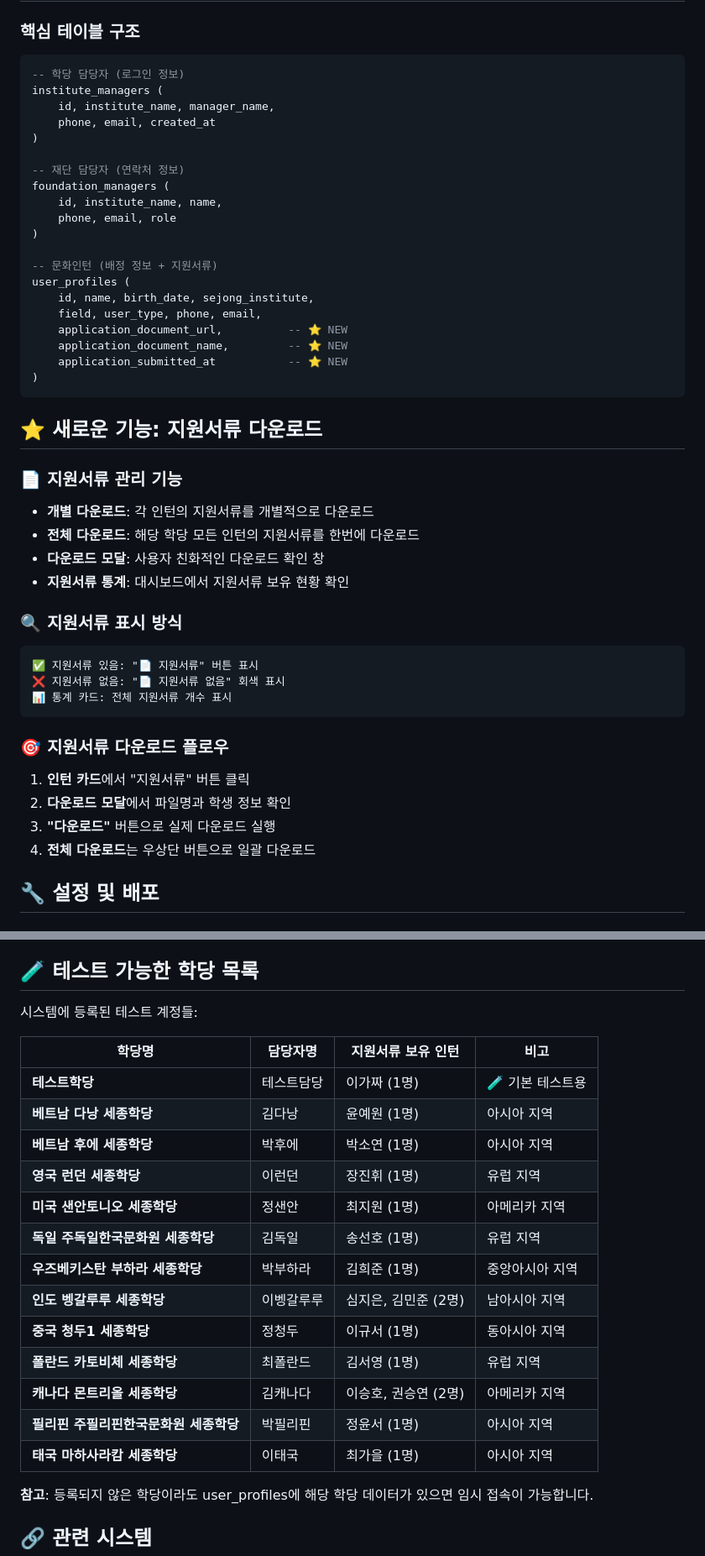
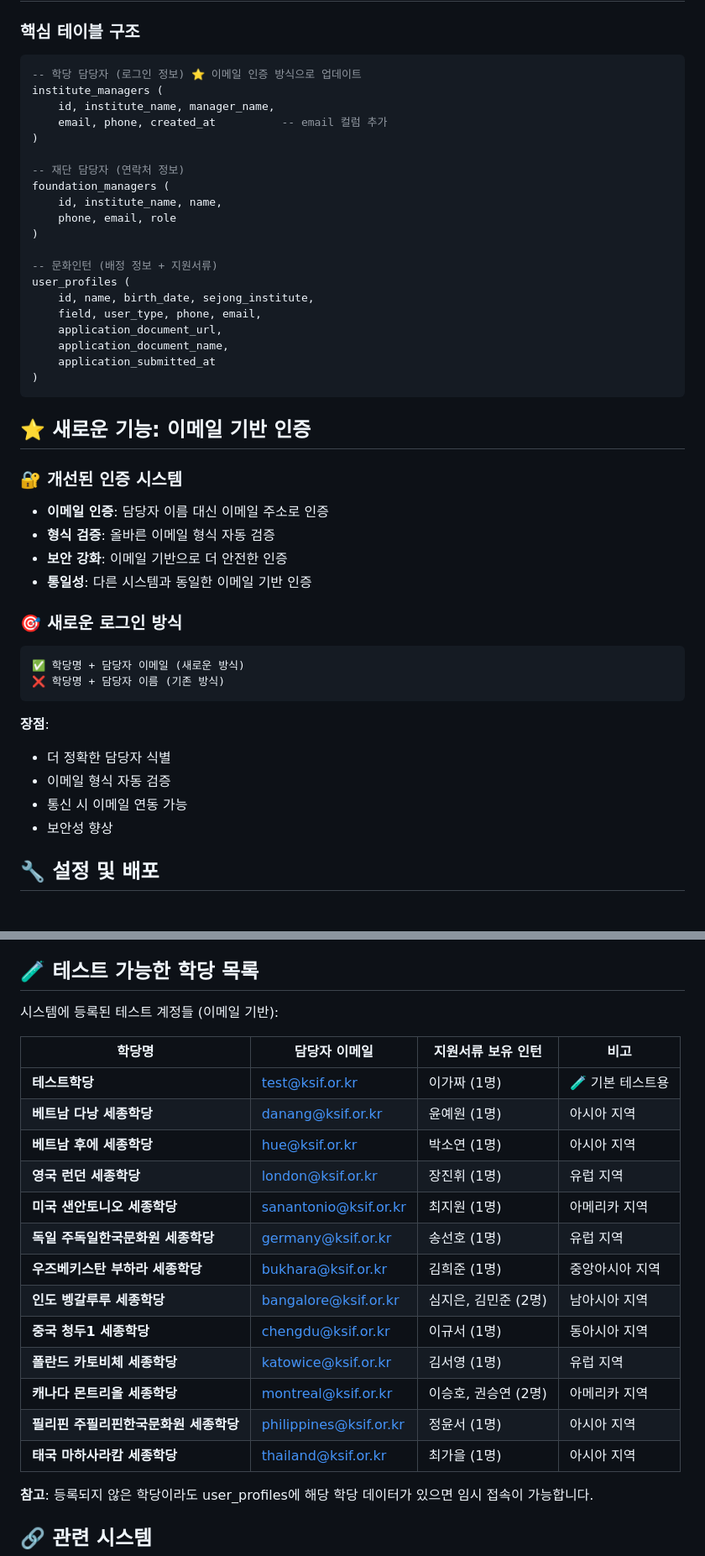
Before and after one commit to faye8796/institute-dashboard, a Markdown page: README.md, 2 parts joined by grey strips. Shown at 84% size. GitHub-like rendering.

Commit message:
📋 README.md 업데이트: 이메일 기반 인증 방식으로 문서 전면 개정

````diff
--- a/README.md
+++ b/README.md
@@ -97,10 +97,10 @@ institute-dashboard/
 
 ### 핵심 테이블 구조
 ```sql
--- 학당 담당자 (로그인 정보)
+-- 학당 담당자 (로그인 정보) ⭐ 이메일 인증 방식으로 업데이트
 institute_managers (
     id, institute_name, manager_name,
-    phone, email, created_at
+    email, phone, created_at          -- email 컬럼 추가
 )
 
 -- 재단 담당자 (연락처 정보)
@@ -113,32 +113,31 @@ foundation_managers (
 user_profiles (
     id, name, birth_date, sejong_institute,
     field, user_type, phone, email,
-    application_document_url,          -- ⭐ NEW
-    application_document_name,         -- ⭐ NEW
-    application_submitted_at           -- ⭐ NEW
+    application_document_url,
+    application_document_name,
+    application_submitted_at
 )
 ```
 
-## ⭐ 새로운 기능: 지원서류 다운로드
+## ⭐ 새로운 기능: 이메일 기반 인증
 
-### 📄 지원서류 관리 기능
-- **개별 다운로드**: 각 인턴의 지원서류를 개별적으로 다운로드
-- **전체 다운로드**: 해당 학당 모든 인턴의 지원서류를 한번에 다운로드
-- **다운로드 모달**: 사용자 친화적인 다운로드 확인 창
-- **지원서류 통계**: 대시보드에서 지원서류 보유 현황 확인
+### 🔐 개선된 인증 시스템
+- **이메일 인증**: 담당자 이름 대신 이메일 주소로 인증
+- **형식 검증**: 올바른 이메일 형식 자동 검증
+- **보안 강화**: 이메일 기반으로 더 안전한 인증
+- **통일성**: 다른 시스템과 동일한 이메일 기반 인증
 
-### 🔍 지원서류 표시 방식
+### 🎯 새로운 로그인 방식
 ```
-✅ 지원서류 있음: "📄 지원서류" 버튼 표시
-❌ 지원서류 없음: "📄 지원서류 없음" 회색 표시
-📊 통계 카드: 전체 지원서류 개수 표시
+✅ 학당명 + 담당자 이메일 (새로운 방식)
+❌ 학당명 + 담당자 이름 (기존 방식)
 ```
 
-### 🎯 지원서류 다운로드 플로우
-1. **인턴 카드**에서 "지원서류" 버튼 클릭
-2. **다운로드 모달**에서 파일명과 학생 정보 확인
-3. **"다운로드"** 버튼으로 실제 다운로드 실행
-4. **전체 다운로드**는 우상단 버튼으로 일괄 다운로드
+**장점**:
+- 더 정확한 담당자 식별
+- 이메일 형식 자동 검증
+- 통신 시 이메일 연동 가능
+- 보안성 향상
 
 ## 🔧 설정 및 배포
 
@@ -158,23 +157,23 @@ user_profiles (
 
 ## 🧪 테스트 가능한 학당 목록
 
-시스템에 등록된 테스트 계정들:
+시스템에 등록된 테스트 계정들 (이메일 기반):
 
-| 학당명 | 담당자명 | 지원서류 보유 인턴 | 비고 |
-|--------|----------|-------------------|------|
-| **테스트학당** | 테스트담당 | 이가짜 (1명) | 🧪 기본 테스트용 |
-| **베트남 다낭 세종학당** | 김다낭 | 윤예원 (1명) | 아시아 지역 |
-| **베트남 후에 세종학당** | 박후에 | 박소연 (1명) | 아시아 지역 |
-| **영국 런던 세종학당** | 이런던 | 장진휘 (1명) | 유럽 지역 |
-| **미국 샌안토니오 세종학당** | 정샌안 | 최지원 (1명) | 아메리카 지역 |
-| **독일 주독일한국문화원 세종학당** | 김독일 | 송선호 (1명) | 유럽 지역 |
-| **우즈베키스탄 부하라 세종학당** | 박부하라 | 김희준 (1명) | 중앙아시아 지역 |
-| **인도 벵갈루루 세종학당** | 이벵갈루루 | 심지은, 김민준 (2명) | 남아시아 지역 |
-| **중국 청두1 세종학당** | 정청두 | 이규서 (1명) | 동아시아 지역 |
-| **폴란드 카토비체 세종학당** | 최폴란드 | 김서영 (1명) | 유럽 지역 |
-| **캐나다 몬트리올 세종학당** | 김캐나다 | 이승호, 권승연 (2명) | 아메리카 지역 |
-| **필리핀 주필리핀한국문화원 세종학당** | 박필리핀 | 정윤서 (1명) | 아시아 지역 |
-| **태국 마하사라캄 세종학당** | 이태국 | 최가을 (1명) | 아시아 지역 |
+| 학당명 | 담당자 이메일 | 지원서류 보유 인턴 | 비고 |
+|--------|---------------|-------------------|------|
+| **테스트학당** | test@ksif.or.kr | 이가짜 (1명) | 🧪 기본 테스트용 |
+| **베트남 다낭 세종학당** | danang@ksif.or.kr | 윤예원 (1명) | 아시아 지역 |
+| **베트남 후에 세종학당** | hue@ksif.or.kr | 박소연 (1명) | 아시아 지역 |
+| **영국 런던 세종학당** | london@ksif.or.kr | 장진휘 (1명) | 유럽 지역 |
+| **미국 샌안토니오 세종학당** | sanantonio@ksif.or.kr | 최지원 (1명) | 아메리카 지역 |
+| **독일 주독일한국문화원 세종학당** | germany@ksif.or.kr | 송선호 (1명) | 유럽 지역 |
+| **우즈베키스탄 부하라 세종학당** | bukhara@ksif.or.kr | 김희준 (1명) | 중앙아시아 지역 |
+| **인도 벵갈루루 세종학당** | bangalore@ksif.or.kr | 심지은, 김민준 (2명) | 남아시아 지역 |
+| **중국 청두1 세종학당** | chengdu@ksif.or.kr | 이규서 (1명) | 동아시아 지역 |
+| **폴란드 카토비체 세종학당** | katowice@ksif.or.kr | 김서영 (1명) | 유럽 지역 |
+| **캐나다 몬트리올 세종학당** | montreal@ksif.or.kr | 이승호, 권승연 (2명) | 아메리카 지역 |
+| **필리핀 주필리핀한국문화원 세종학당** | philippines@ksif.or.kr | 정윤서 (1명) | 아시아 지역 |
+| **태국 마하사라캄 세종학당** | thailand@ksif.or.kr | 최가을 (1명) | 아시아 지역 |
 
 **참고**: 등록되지 않은 학당이라도 user_profiles에 해당 학당 데이터가 있으면 임시 접속이 가능합니다.
 
````
Also changed, not shown: other parts of README.md (+19 -17 lines).
